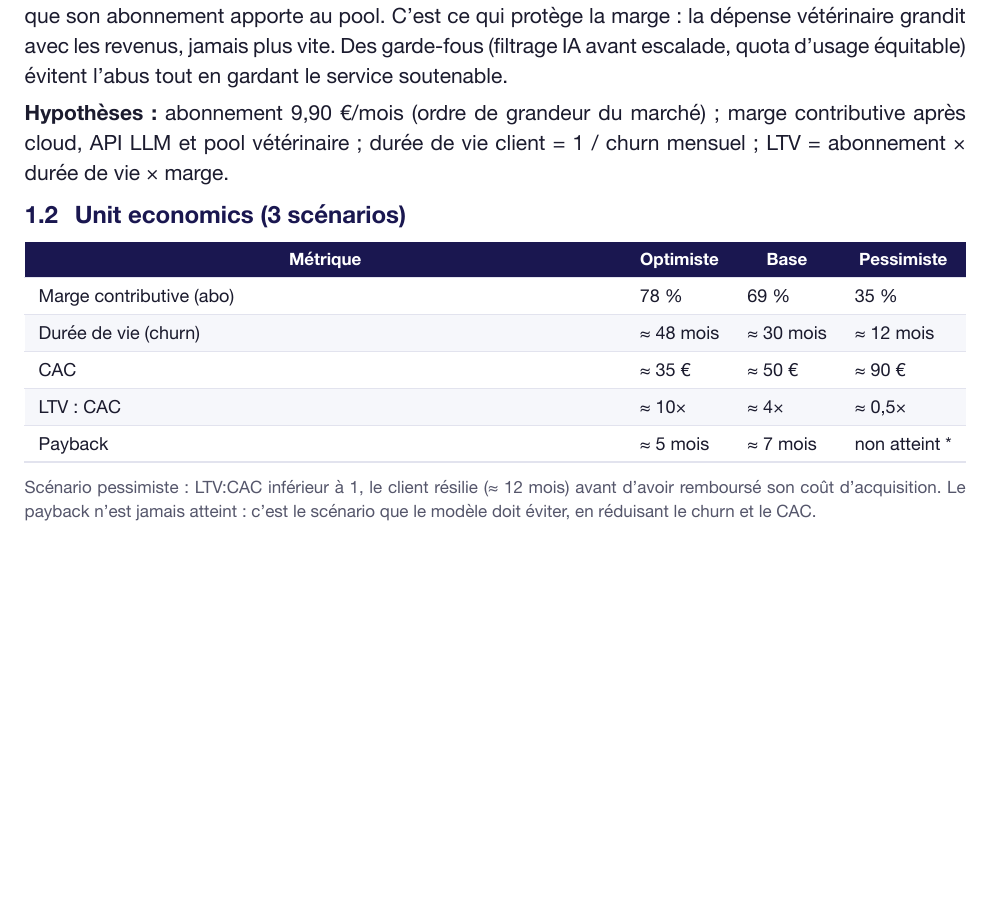
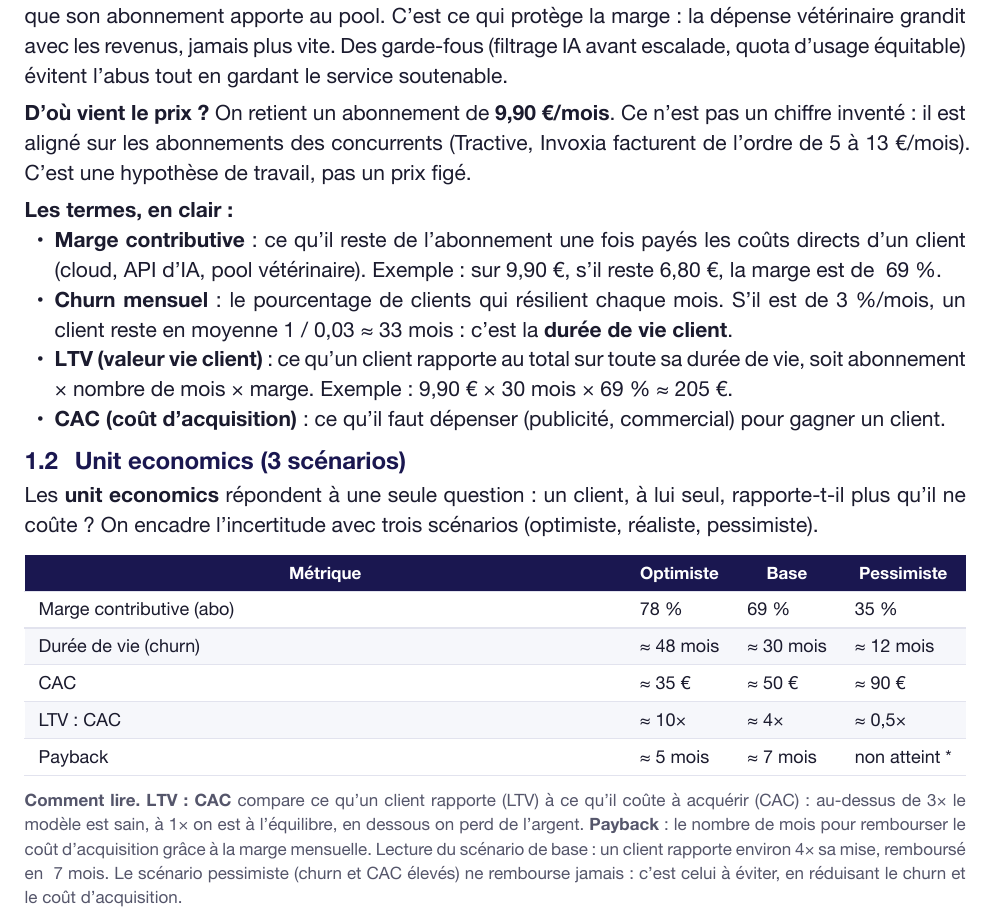
Before and after one commit to Pawrise/pawrise-website, a Typst document (docs/src/parts/03-economie.typ): part of page 1 of 2, cut so that both start at the same text, the shorter picture padded with empty space. The pictures show the PDF file docs/out/parts/03-economie.pdf that the author committed with the source.

Commit message:
docs(éco 4.1/4.2): vulgarisation des termes (9,90€ justifié, marge/churn/LTV/CAC définis avec exemples, 'comment lire' le tableau unit economics)

```diff
--- a/docs/src/parts/03-economie.typ
+++ b/docs/src/parts/03-economie.typ
@@ -11,9 +11,17 @@ Le hardware est vendu proche de son coût ; la rentabilité vient de l'*abonneme
 
 Le modèle intègre un *pool de rémunération façon Spotify*. Concrètement : une *part fixe* de chaque abonnement (un pourcentage défini du prix mensuel) alimente une cagnotte commune qui rémunère les vétérinaires, répartie entre eux au prorata de leur activité. La conséquence est que le *coût vétérinaire total ne peut jamais dépasser ce pourcentage du chiffre d'affaires*, quel que soit le nombre de sollicitations : il est plafonné « par construction », c'est-à-dire mathématiquement, et non par une simple règle de gestion. Aucun utilisateur ne coûte donc plus, en temps vétérinaire, que ce que son abonnement apporte au pool. C'est ce qui protège la marge : la dépense vétérinaire grandit avec les revenus, jamais plus vite. Des garde-fous (filtrage IA avant escalade, quota d'usage équitable) évitent l'abus tout en gardant le service soutenable.
 
-*Hypothèses :* abonnement 9,90 €/mois (ordre de grandeur du marché) ; marge contributive après cloud, API LLM et pool vétérinaire ; durée de vie client = 1 / churn mensuel ; LTV = abonnement × durée de vie × marge.
+*D'où vient le prix ?* On retient un abonnement de *9,90 €/mois*. Ce n'est pas un chiffre inventé : il est aligné sur les abonnements des concurrents (Tractive, Invoxia facturent de l'ordre de 5 à 13 €/mois). C'est une hypothèse de travail, pas un prix figé.
+
+*Les termes, en clair :*
+- *Marge contributive* : ce qu'il reste de l'abonnement une fois payés les coûts directs d'un client (cloud, API d'IA, pool vétérinaire). Exemple : sur 9,90 €, s'il reste 6,80 €, la marge est de ~69 %.
+- *Churn mensuel* : le pourcentage de clients qui résilient chaque mois. S'il est de 3 %/mois, un client reste en moyenne 1 / 0,03 ≈ 33 mois : c'est la *durée de vie client*.
+- *LTV (valeur vie client)* : ce qu'un client rapporte au total sur toute sa durée de vie, soit abonnement × nombre de mois × marge. Exemple : 9,90 € × 30 mois × 69 % ≈ 205 €.
+- *CAC (coût d'acquisition)* : ce qu'il faut dépenser (publicité, commercial) pour gagner un client.
 
 == Unit economics (3 scénarios)
+
+Les *unit economics* répondent à une seule question : un client, à lui seul, rapporte-t-il plus qu'il ne coûte ? On encadre l'incertitude avec trois scénarios (optimiste, réaliste, pessimiste).
 
 #keep[
 #dtable(
@@ -23,7 +31,7 @@ Le modèle intègre un *pool de rémunération façon Spotify*. Concrètement :
   align-cells: left,
 )
 
-#text(size: 8.5pt, fill: mut)[Scénario pessimiste : LTV:CAC inférieur à 1, le client résilie (≈ 12 mois) avant d'avoir remboursé son coût d'acquisition. Le payback n'est jamais atteint : c'est le scénario que le modèle doit éviter, en réduisant le churn et le CAC.]
+#text(size: 8.5pt, fill: mut)[*Comment lire.* *LTV : CAC* compare ce qu'un client rapporte (LTV) à ce qu'il coûte à acquérir (CAC) : au-dessus de 3× le modèle est sain, à 1× on est à l'équilibre, en dessous on perd de l'argent. *Payback* : le nombre de mois pour rembourser le coût d'acquisition grâce à la marge mensuelle. Lecture du scénario de base : un client rapporte environ 4× sa mise, remboursé en ~7 mois. Le scénario pessimiste (churn et CAC élevés) ne rembourse jamais : c'est celui à éviter, en réduisant le churn et le coût d'acquisition.]
 ]
 
 == Budget prévisionnel · collier (BOM)
```
Also changed, not shown: docs/out/Pawrise-Care-Dossier-de-conception.pdf, docs/out/parts/00-resume.pdf, docs/out/parts/01-vision.pdf, docs/out/parts/02-marche.pdf, docs/out/parts/03-economie.pdf, docs/out/parts/04-wbs.pdf, docs/out/parts/05-organisation.pdf, docs/out/parts/06-raci.pdf, docs/out/parts/07-planning.pdf, docs/out/parts/08-qualite.pdf, docs/out/parts/09-risques.pdf, docs/out/parts/10-architecture.pdf, docs/out/parts/11-cloud.pdf, docs/out/parts/12-iot.pdf, 3 more files.
